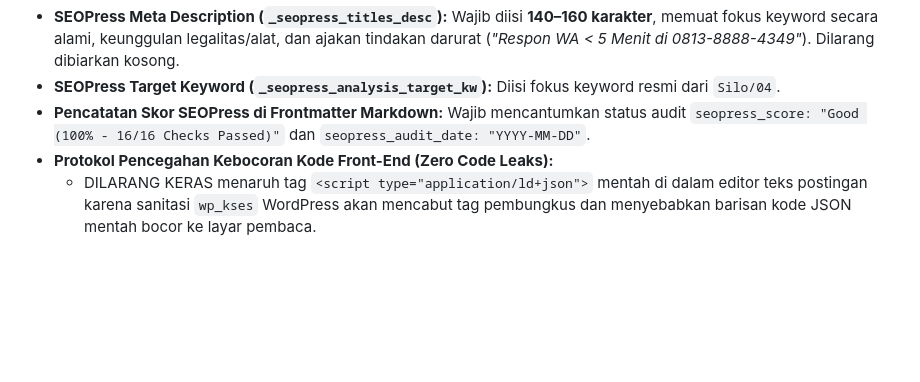
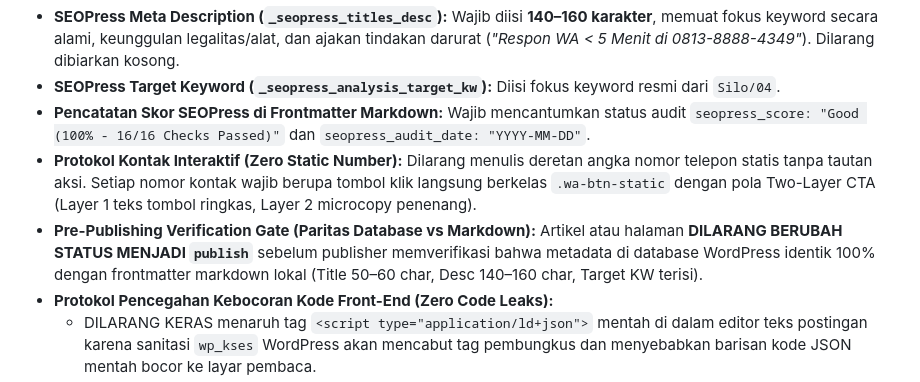
Before and after one commit to dhanyled/seo_sedotwc, a Markdown page: SOP/01_CONTENT_WRITER_SOP_v2.md, the part around the change. Rendered like a GitHub page; blank space fills up the shorter version.

Commit message:
docs(sop): tambahkan protokol dual-title, paritas database-markdown, dan zero static phone number

```diff
--- a/SOP/01_CONTENT_WRITER_SOP_v2.md
+++ b/SOP/01_CONTENT_WRITER_SOP_v2.md
@@ -234,6 +234,8 @@ Sesuai dokumentasi resmi Google Search Central (*"Control your title links in se
 * **SEOPress Meta Description (`_seopress_titles_desc`):** Wajib diisi **140–160 karakter**, memuat fokus keyword secara alami, keunggulan legalitas/alat, dan ajakan tindakan darurat (*"Respon WA < 5 Menit di 0813-8888-4349"*). Dilarang dibiarkan kosong.
 * **SEOPress Target Keyword (`_seopress_analysis_target_kw`):** Diisi fokus keyword resmi dari `Silo/04`.
 * **Pencatatan Skor SEOPress di Frontmatter Markdown:** Wajib mencantumkan status audit `seopress_score: "Good (100% - 16/16 Checks Passed)"` dan `seopress_audit_date: "YYYY-MM-DD"`.
+* **Protokol Kontak Interaktif (Zero Static Number):** Dilarang menulis deretan angka nomor telepon statis tanpa tautan aksi. Setiap nomor kontak wajib berupa tombol klik langsung berkelas `.wa-btn-static` dengan pola Two-Layer CTA (Layer 1 teks tombol ringkas, Layer 2 microcopy penenang).
+* **Pre-Publishing Verification Gate (Paritas Database vs Markdown):** Artikel atau halaman **DILARANG BERUBAH STATUS MENJADI `publish`** sebelum publisher memverifikasi bahwa metadata di database WordPress identik 100% dengan frontmatter markdown lokal (Title 50–60 char, Desc 140–160 char, Target KW terisi).
 * **Protokol Pencegahan Kebocoran Kode Front-End (Zero Code Leaks):**
   - DILARANG KERAS menaruh tag `<script type="application/ld+json">` mentah di dalam editor teks postingan karena sanitasi `wp_kses` WordPress akan mencabut tag pembungkus dan menyebabkan barisan kode JSON mentah bocor ke layar pembaca.
   - Schema JSON-LD diproses melalui integrasi tema/plugin SEOPress atau blok Custom HTML terisolasi.
```
Also changed, not shown: SOP/02_CONTENT_AUDIT_SOP_v2.md (+2 -0 lines).
